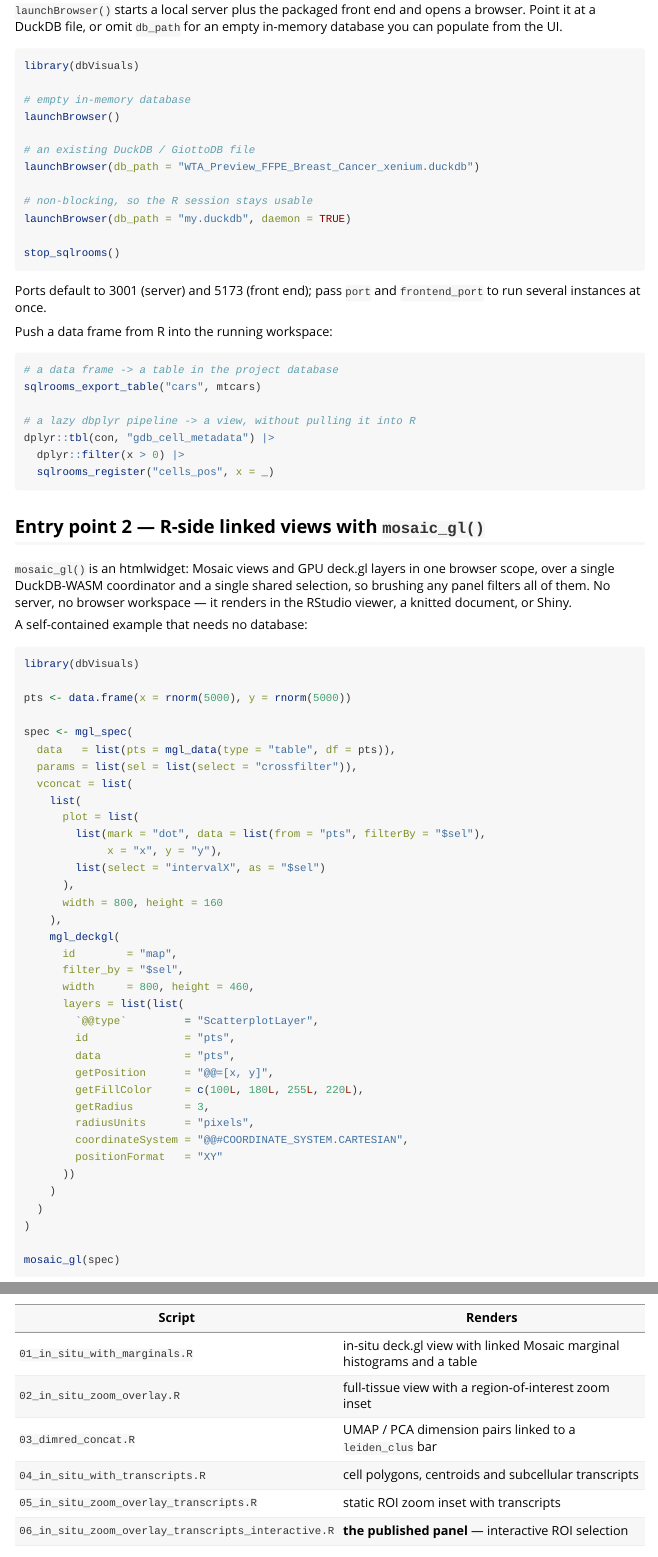
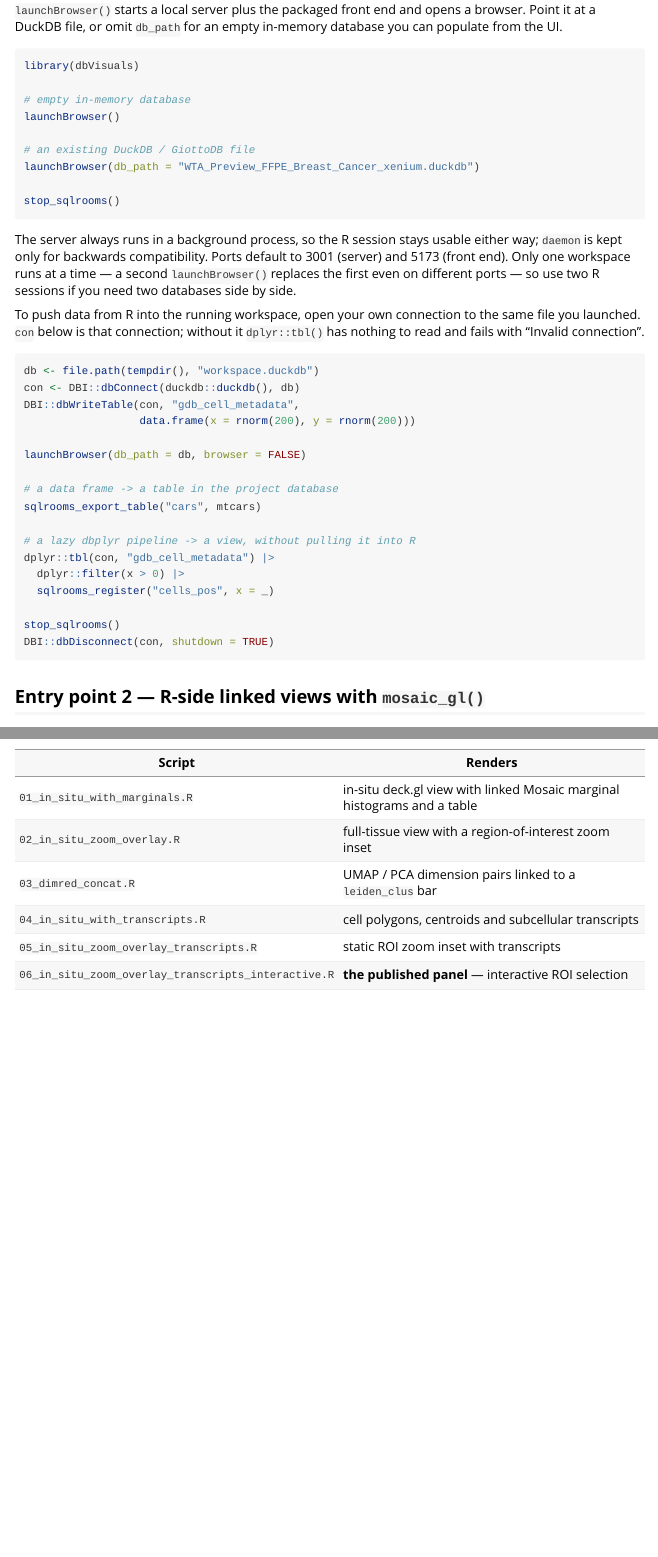
Before and after one commit to dbverse-org/dbVisuals, an R Markdown document (r-package/vignettes/reproducing-paper-figures.Rmd): the page in a window 1100 px wide, from 520 px down, and a second part further down, joined at a grey line. Rendered offline with R 4.5, knitr and Pandoc, with nearby package versions.

Commit message:
Fix an undefined `con` and two false claims in the workspace section
Reported: the documented snippet failed with

    Error in DBI::dbExistsTable(src, from) : Invalid connection

because the chunk called dplyr::tbl(con, ...) without ever creating `con`. My
earlier verification created the connection in the harness rather than running
the documented code, so the gap was invisible. The chunk is now self-contained:
it opens a DuckDB file, writes the table it goes on to read, launches the
workspace against that same file, and disconnects at the end. It was then run
verbatim, extracted straight out of the .Rmd, and prints

    Table 'cars' written to project database (32 rows)
    Registered view 'cells_pos' in project database.

Note the message the user saw was "exported to SQL Rooms cache" rather than
"written to project database": with db_path pointing at a file that does not
exist, launchBrowser warns and continues unattached, so the export had nowhere
to land. Using a real file fixes that too.

Two claims in the same section were also wrong and are corrected:
- "pass port and frontend_port to run several instances at once" -- measured
  false earlier in this session: a second launchBrowser() replaces the first
  even on different ports. Now says one workspace at a time, use two R sessions.
- daemon = TRUE framed as "non-blocking, so the R session stays usable" -- the
  server always runs in a background process and daemon is a compatibility
  no-op, which the package itself reports at launch.

Swept all three vignettes for the same class of defect with codetools::
findGlobals over the purled chunks: no undefined variables remain (the one
remaining hit, `x`, is the NSE column in dplyr::filter(x > 0) and the `x = _`
pipe placeholder). All three knit; testthat 76 passed / 0 failed.

````diff
--- a/r-package/vignettes/reproducing-paper-figures.Rmd
+++ b/r-package/vignettes/reproducing-paper-figures.Rmd
@@ -51,18 +51,27 @@
 # an existing DuckDB / GiottoDB file
 launchBrowser(db_path = "WTA_Preview_FFPE_Breast_Cancer_xenium.duckdb")
 
-# non-blocking, so the R session stays usable
-launchBrowser(db_path = "my.duckdb", daemon = TRUE)
-
 stop_sqlrooms()
 ```
 
-Ports default to 3001 (server) and 5173 (front end); pass `port` and
-`frontend_port` to run several instances at once.
+The server always runs in a background process, so the R session stays usable
+either way; `daemon` is kept only for backwards compatibility. Ports default to
+3001 (server) and 5173 (front end). Only one workspace runs at a time — a second
+`launchBrowser()` replaces the first even on different ports — so use two R
+sessions if you need two databases side by side.
 
-Push a data frame from R into the running workspace:
+To push data from R into the running workspace, open your own connection to the
+same file you launched. `con` below is that connection; without it
+`dplyr::tbl()` has nothing to read and fails with "Invalid connection".
 
 ```{r}
+db <- file.path(tempdir(), "workspace.duckdb")
+con <- DBI::dbConnect(duckdb::duckdb(), db)
+DBI::dbWriteTable(con, "gdb_cell_metadata",
+                  data.frame(x = rnorm(200), y = rnorm(200)))
+
+launchBrowser(db_path = db, browser = FALSE)
+
 # a data frame -> a table in the project database
 sqlrooms_export_table("cars", mtcars)
 
@@ -70,6 +79,9 @@
 dplyr::tbl(con, "gdb_cell_metadata") |>
   dplyr::filter(x > 0) |>
   sqlrooms_register("cells_pos", x = _)
+
+stop_sqlrooms()
+DBI::dbDisconnect(con, shutdown = TRUE)
 ```
 
 ## Entry point 2 — R-side linked views with `mosaic_gl()`
````
